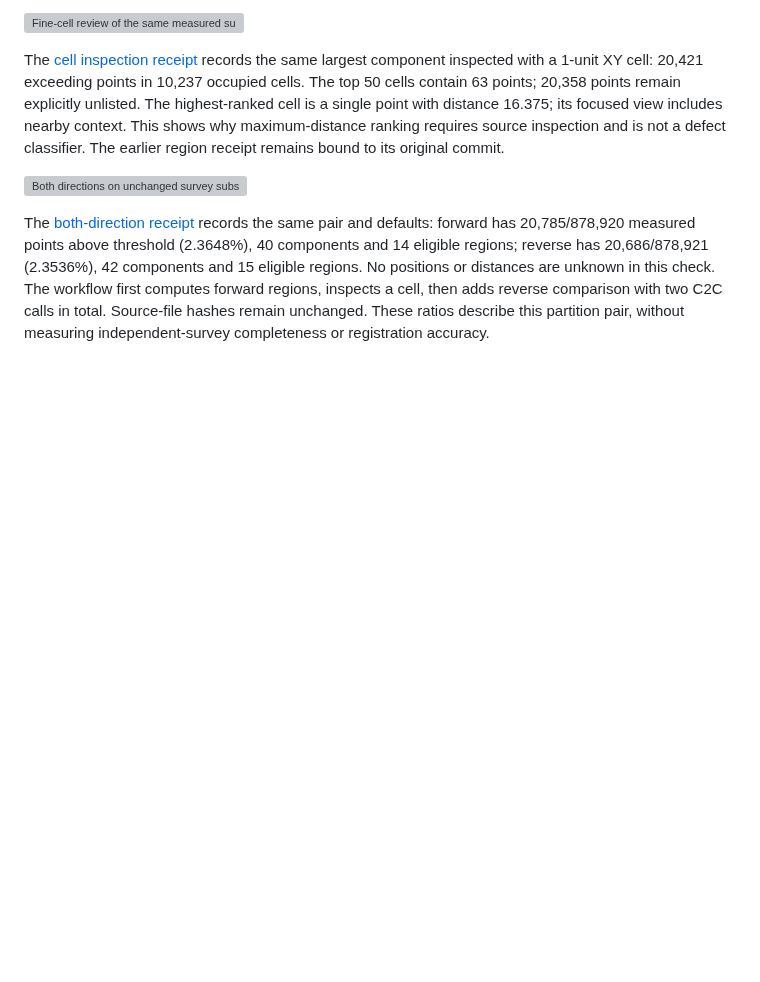
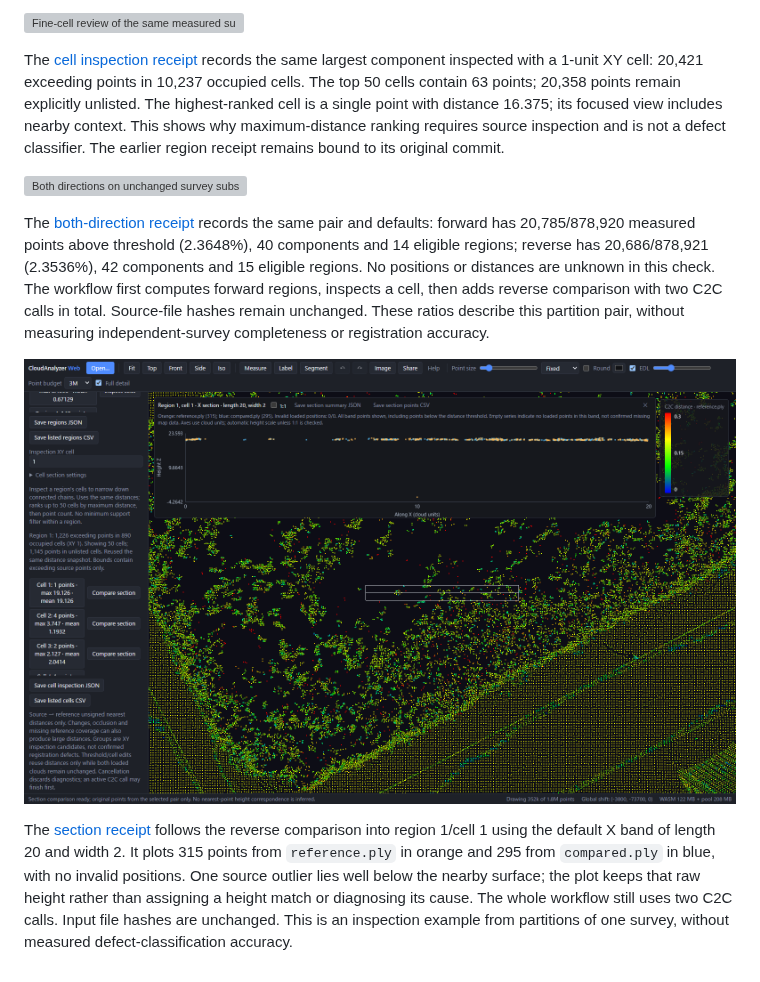
Before and after one commit to rsasaki0109/CloudAnalyzer, a Markdown page: docs/distance-regions.md, the part around the change. Rendered like a GitHub page; pictures changed too: docs/images/web/distance-section.png (added); blank space fills up the shorter version; grey boxes are pictures that could not be loaded.

Commit message:
docs: record selected-pair section inspection evidence

```diff
--- a/docs/distance-regions.md
+++ b/docs/distance-regions.md
@@ -146,3 +146,14 @@ distances are unknown in this check. The workflow first computes forward regions
 inspects a cell, then adds reverse comparison with two C2C calls in total.
 Source-file hashes remain unchanged. These ratios describe this partition pair,
 without measuring independent-survey completeness or registration accuracy.
+
+![Raw source/reference heights in a selected cell section](images/web/distance-section.png)
+
+The [section receipt](../benchmarks/map-coverage/distance-section.json) follows
+the reverse comparison into region 1/cell 1 using the default X band of length
+20 and width 2. It plots 315 points from `reference.ply` in orange and 295 from
+`compared.ply` in blue, with no invalid positions. One source outlier lies well
+below the nearby surface; the plot keeps that raw height rather than assigning
+a height match or diagnosing its cause. The whole workflow still uses two C2C
+calls. Input file hashes are unchanged. This is an inspection example from
+partitions of one survey, without measured defect-classification accuracy.
```
Also changed, not shown: 2 other files.
